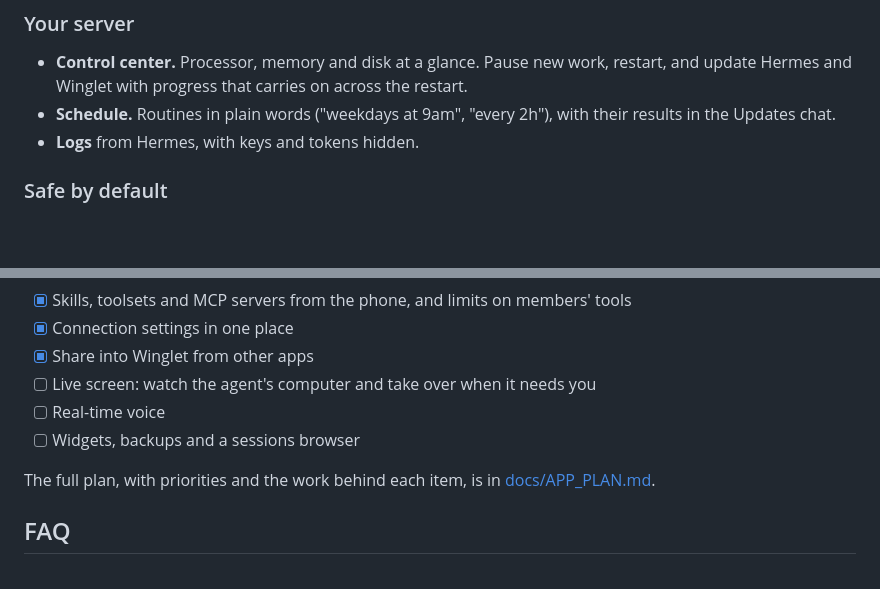
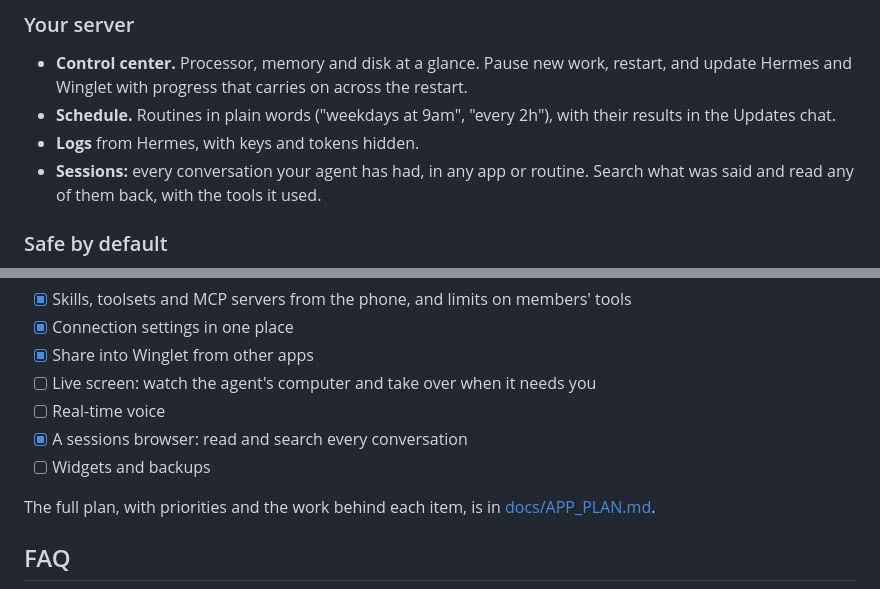
Before and after one commit to VIKASRP24/winglet, a Markdown page: README.md, 2 parts joined by grey strips. GitHub-like rendering; blank space fills up the shorter version.

Commit message:
docs: sessions browser

```diff
--- a/README.md
+++ b/README.md
@@ -80,6 +80,8 @@ the open-source agent by Nous Research, running on **your own machine or server*
   Winglet with progress that carries on across the restart.
 - **Schedule.** Routines in plain words ("weekdays at 9am", "every 2h"), with their results in the Updates chat.
 - **Logs** from Hermes, with keys and tokens hidden.
+- **Sessions:** every conversation your agent has had, in any app or routine. Search what was said and read
+  any of them back, with the tools it used.
 
 ### Safe by default
 - **Owners and members.** Share your agent with someone without sharing your chats or the controls.
@@ -261,7 +263,8 @@ hermes -p researcher winglet pair
 - [x] Share into Winglet from other apps
 - [ ] Live screen: watch the agent's computer and take over when it needs you
 - [ ] Real-time voice
-- [ ] Widgets, backups and a sessions browser
+- [x] A sessions browser: read and search every conversation
+- [ ] Widgets and backups
 
 The full plan, with priorities and the work behind each item, is in [docs/APP_PLAN.md](docs/APP_PLAN.md).
 
```
